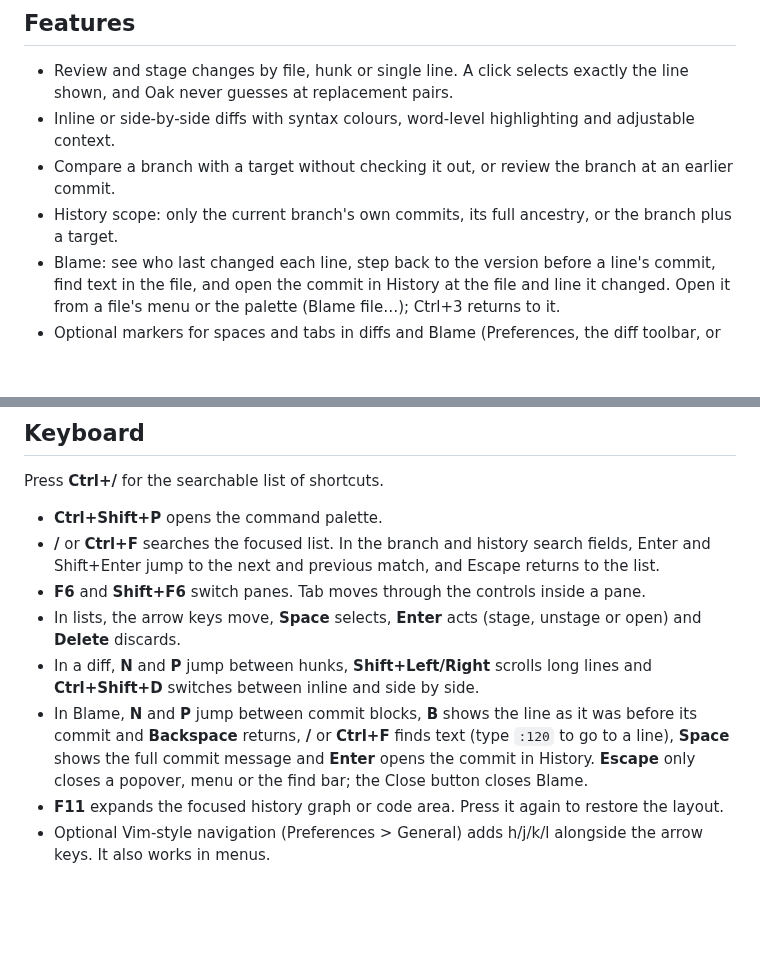
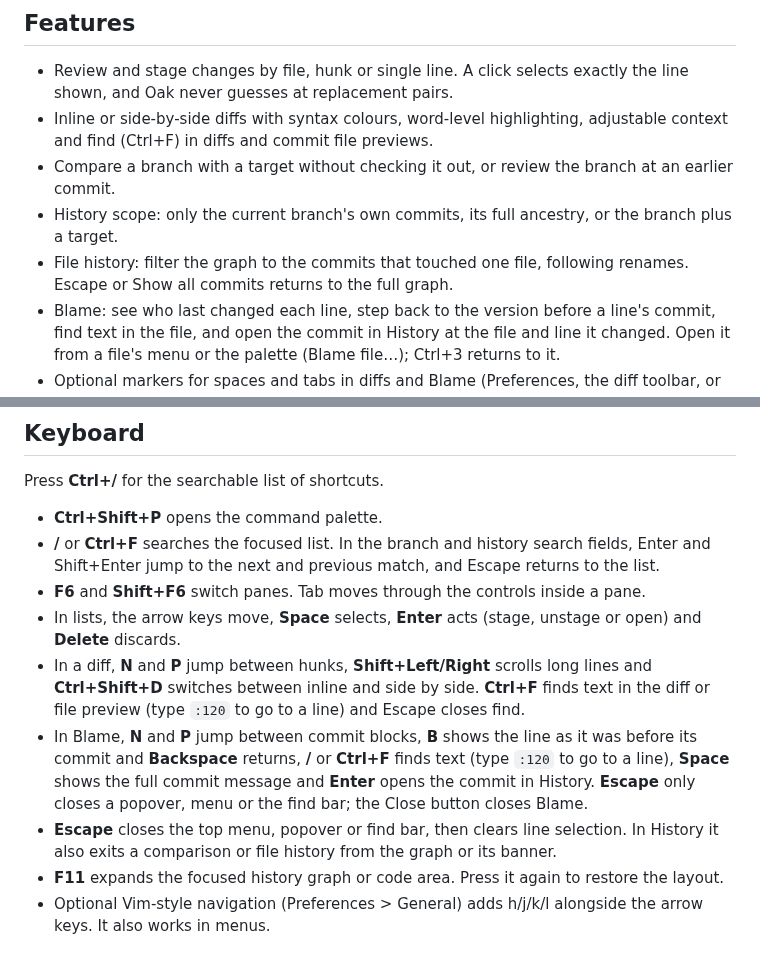
Before and after one commit to benfo/oak, a Markdown page: README.md, 2 parts joined by grey strips. Rendered like a GitHub page; blank space fills up the shorter version.

Commit message:
Update README and roadmap for 0.1.19

```diff
--- a/README.md
+++ b/README.md
@@ -12,9 +12,10 @@ Windows 11 is the primary platform. Linux is experimental and macOS has not been
 ## Features
 
 - Review and stage changes by file, hunk or single line. A click selects exactly the line shown, and Oak never guesses at replacement pairs.
-- Inline or side-by-side diffs with syntax colours, word-level highlighting and adjustable context.
+- Inline or side-by-side diffs with syntax colours, word-level highlighting, adjustable context and find (Ctrl+F) in diffs and commit file previews.
 - Compare a branch with a target without checking it out, or review the branch at an earlier commit.
 - History scope: only the current branch's own commits, its full ancestry, or the branch plus a target.
+- File history: filter the graph to the commits that touched one file, following renames. Escape or Show all commits returns to the full graph.
 - Blame: see who last changed each line, step back to the version before a line's commit, find text in the file, and open the commit in History at the file and line it changed. Open it from a file's menu or the palette (Blame file…); Ctrl+3 returns to it.
 - Optional markers for spaces and tabs in diffs and Blame (Preferences, the diff toolbar, or the palette).
 - Changed files as a list or a folder tree (press V in a file list or the diff).
@@ -39,8 +40,9 @@ Press **Ctrl+/** for the searchable list of shortcuts.
 - **/** or **Ctrl+F** searches the focused list. In the branch and history search fields, Enter and Shift+Enter jump to the next and previous match, and Escape returns to the list.
 - **F6** and **Shift+F6** switch panes. Tab moves through the controls inside a pane.
 - In lists, the arrow keys move, **Space** selects, **Enter** acts (stage, unstage or open) and **Delete** discards.
-- In a diff, **N** and **P** jump between hunks, **Shift+Left/Right** scrolls long lines and **Ctrl+Shift+D** switches between inline and side by side.
+- In a diff, **N** and **P** jump between hunks, **Shift+Left/Right** scrolls long lines and **Ctrl+Shift+D** switches between inline and side by side. **Ctrl+F** finds text in the diff or file preview (type `:120` to go to a line) and Escape closes find.
 - In Blame, **N** and **P** jump between commit blocks, **B** shows the line as it was before its commit and **Backspace** returns, **/** or **Ctrl+F** finds text (type `:120` to go to a line), **Space** shows the full commit message and **Enter** opens the commit in History. **Escape** only closes a popover, menu or the find bar; the Close button closes Blame.
+- **Escape** closes the top menu, popover or find bar, then clears line selection. In History it also exits a comparison or file history from the graph or its banner.
 - **F11** expands the focused history graph or code area. Press it again to restore the layout.
 - Optional Vim-style navigation (Preferences > General) adds h/j/k/l alongside the arrow keys. It also works in menus.
 
```
Also changed, not shown: ROADMAP.md (+6 -9 lines).
